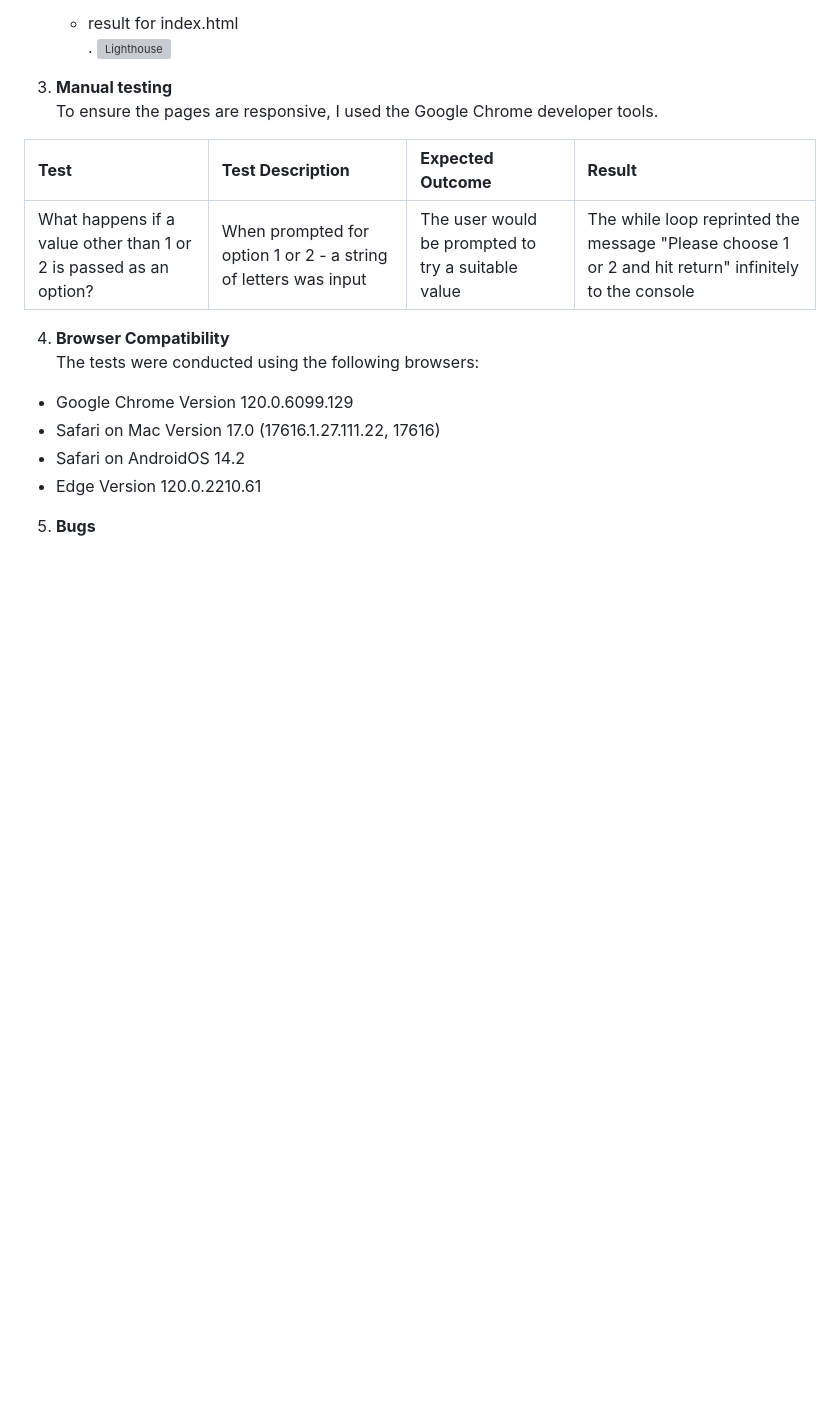
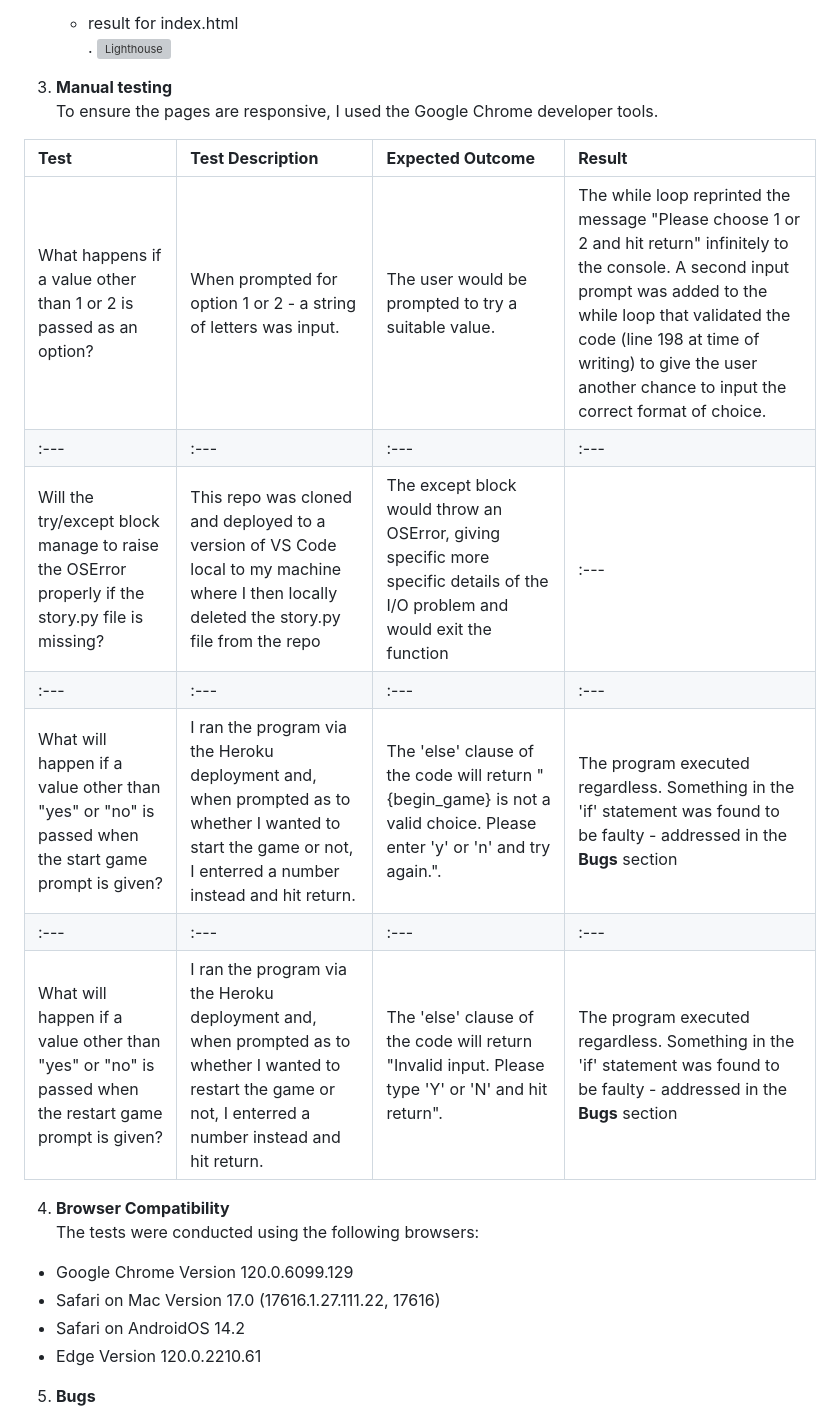
Before and after one commit to l3wk3m/house, a Markdown page: README.md, the part around one of its changes. GitHub-like rendering; blank space fills up the shorter version; grey boxes are pictures that could not be loaded.

```diff
--- a/README.md
+++ b/README.md
@@ -98,7 +97,14 @@ To ensure the pages are responsive, I used the Google Chrome developer tools.
 
 | **Test** | **Test Description** | **Expected Outcome** | **Result**|
 |:---|:---|:---|:---|
-| What happens if a value other than 1 or 2 is passed as an option? | When prompted for option 1 or 2 - a string of letters was input | The user would be prompted to try a suitable value | The while loop reprinted the message "Please choose 1 or 2 and hit return" infinitely to the console |
+| What happens if a value other than 1 or 2 is passed as an option? | When prompted for option 1 or 2 - a string of letters was input. | The user would be prompted to try a suitable value. | The while loop reprinted the message "Please choose 1 or 2 and hit return" infinitely to the console. A second input prompt was added to the while loop that validated the code (line 198 at time of writing) to give the user another chance to input the correct format of choice. |
+|:---|:---|:---|:---|
+| Will the try/except block manage to raise the OSError properly if the story.py file is missing? | This repo was cloned and deployed to a version of VS Code local to my machine where I then locally deleted the story.py file from the repo |The except block would throw an OSError, giving specific more specific details of the I/O problem and would exit the function|:---|
+|:---|:---|:---|:---|
+| What will happen if a value other than "yes" or "no" is passed when the start game prompt is given? | I ran the program via the Heroku deployment and, when prompted as to whether I wanted to start the game or not, I enterred a number instead and hit return. | The 'else' clause of the code will return "{begin_game} is not a valid choice. Please enter 'y' or 'n' and try again.". | The program executed regardless. Something in the 'if' statement was found to be faulty - addressed in the **Bugs** section |
+|:---|:---|:---|:---|
+| What will happen if a value other than "yes" or "no" is passed when the restart game prompt is given? | I ran the program via the Heroku deployment and, when prompted as to whether I wanted to restart the game or not, I enterred a number instead and hit return. | The 'else' clause of the code will return "Invalid input. Please type 'Y' or 'N' and hit return". | The program executed regardless. Something in the 'if' statement was found to be faulty - addressed in the **Bugs** section |
+
 
 
 
```
Also changed, not shown: other parts of README.md (+33 -2 lines).
